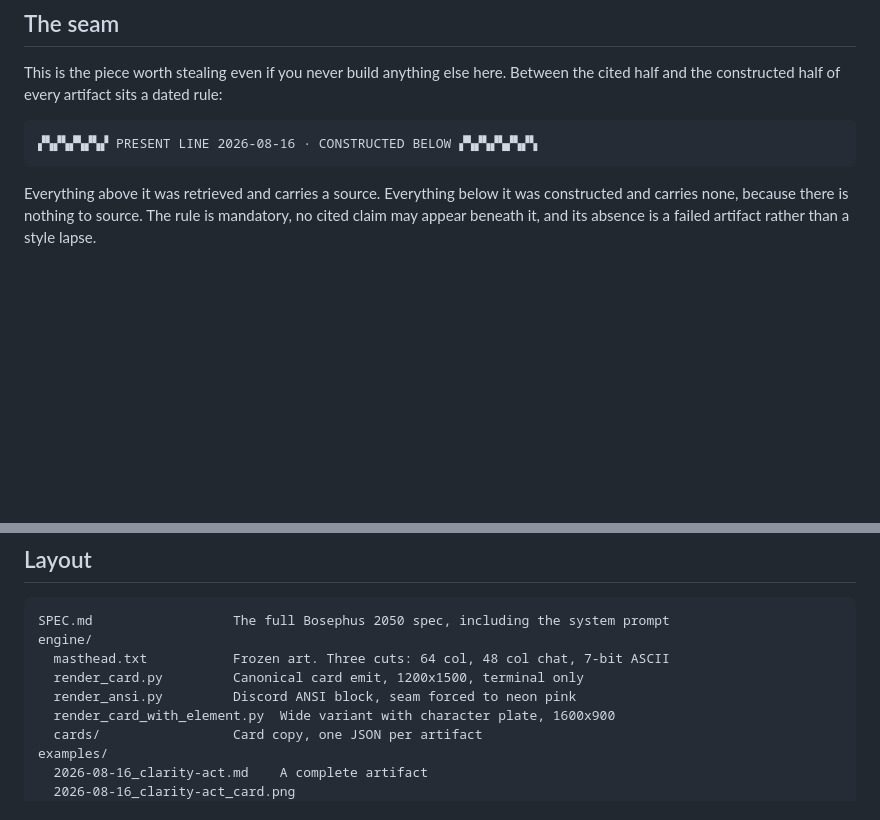
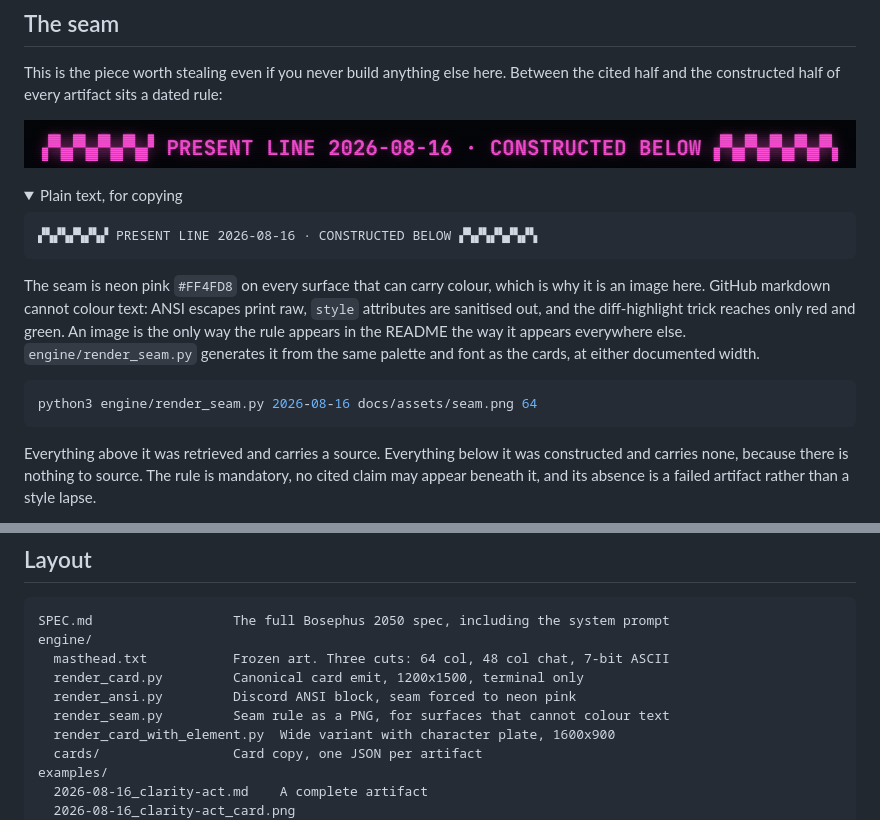
Before and after one commit to m0ntan1/m0ntan1-narrative-intelligence-engine-bosephus-2050, a Markdown page: README.md, 2 parts joined by grey strips. Rendered like a GitHub page; pictures changed too: docs/assets/seam.png (added); folded sections open; blank space fills up the shorter version.

````diff
--- a/README.md
+++ b/README.md
@@ -33,8 +33,26 @@ Full treatment in [SPEC.md](SPEC.md).
 
 This is the piece worth stealing even if you never build anything else here. Between the cited half and the constructed half of every artifact sits a dated rule:
 
+![The seam rule, neon pink hazard tape reading PRESENT LINE 2026-08-16 CONSTRUCTED BELOW](docs/assets/seam.png)
+
+<details>
+<summary>Plain text, for copying</summary>
+
 ```
 ▞▚▞▚▞▚▞▚▞ PRESENT LINE 2026-08-16 · CONSTRUCTED BELOW ▞▚▞▚▞▚▞▚▞▚
+```
+
+</details>
+
+The seam is neon pink `#FF4FD8` on every surface that can carry colour, which is
+why it is an image here. GitHub markdown cannot colour text: ANSI escapes print
+raw, `style` attributes are sanitised out, and the diff-highlight trick reaches
+only red and green. An image is the only way the rule appears in the README the
+way it appears everywhere else. `engine/render_seam.py` generates it from the
+same palette and font as the cards, at either documented width.
+
+```bash
+python3 engine/render_seam.py 2026-08-16 docs/assets/seam.png 64
 ```
 
 Everything above it was retrieved and carries a source. Everything below it was constructed and carries none, because there is nothing to source. The rule is mandatory, no cited claim may appear beneath it, and its absence is a failed artifact rather than a style lapse.
@@ -103,6 +121,7 @@ engine/
   masthead.txt           Frozen art. Three cuts: 64 col, 48 col chat, 7-bit ASCII
   render_card.py         Canonical card emit, 1200x1500, terminal only
   render_ansi.py         Discord ANSI block, seam forced to neon pink
+  render_seam.py         Seam rule as a PNG, for surfaces that cannot colour text
   render_card_with_element.py  Wide variant with character plate, 1600x900
   cards/                 Card copy, one JSON per artifact
 examples/
````
Also changed, not shown: 1 other file.
